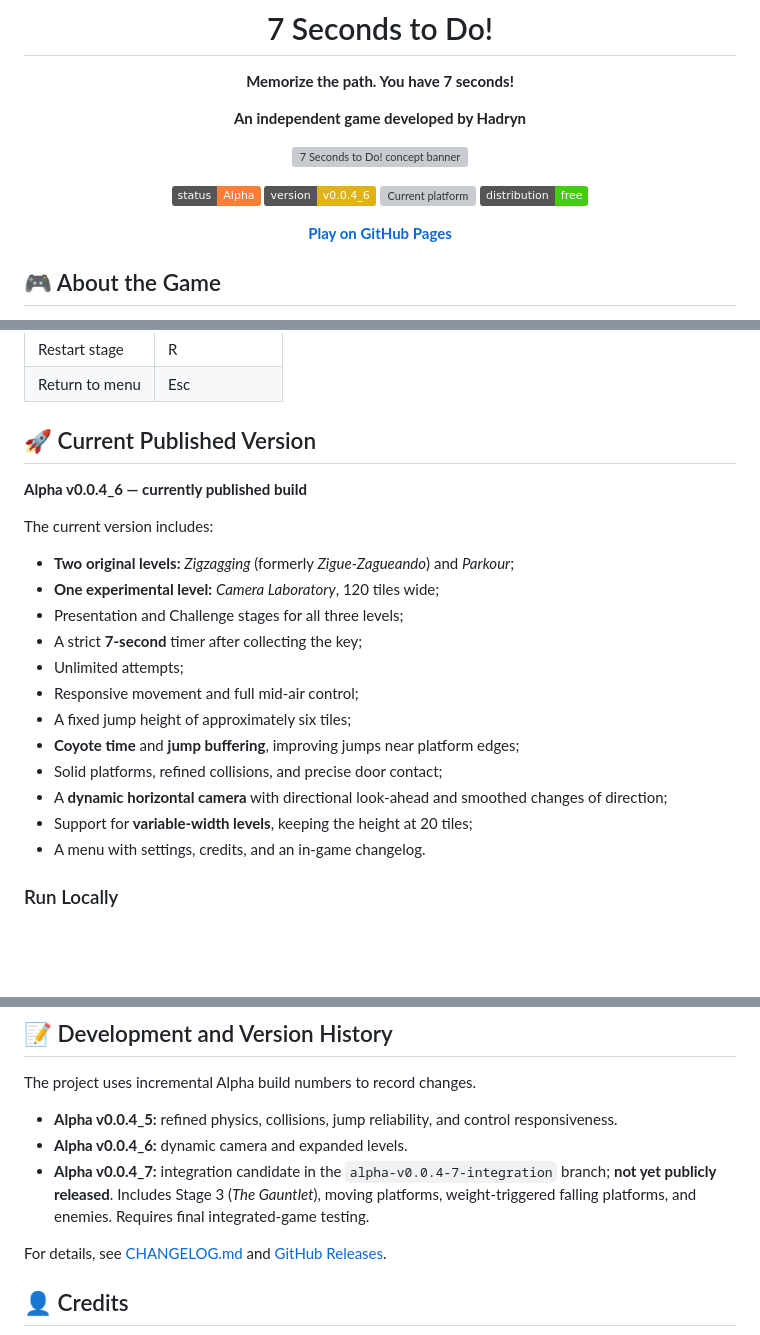
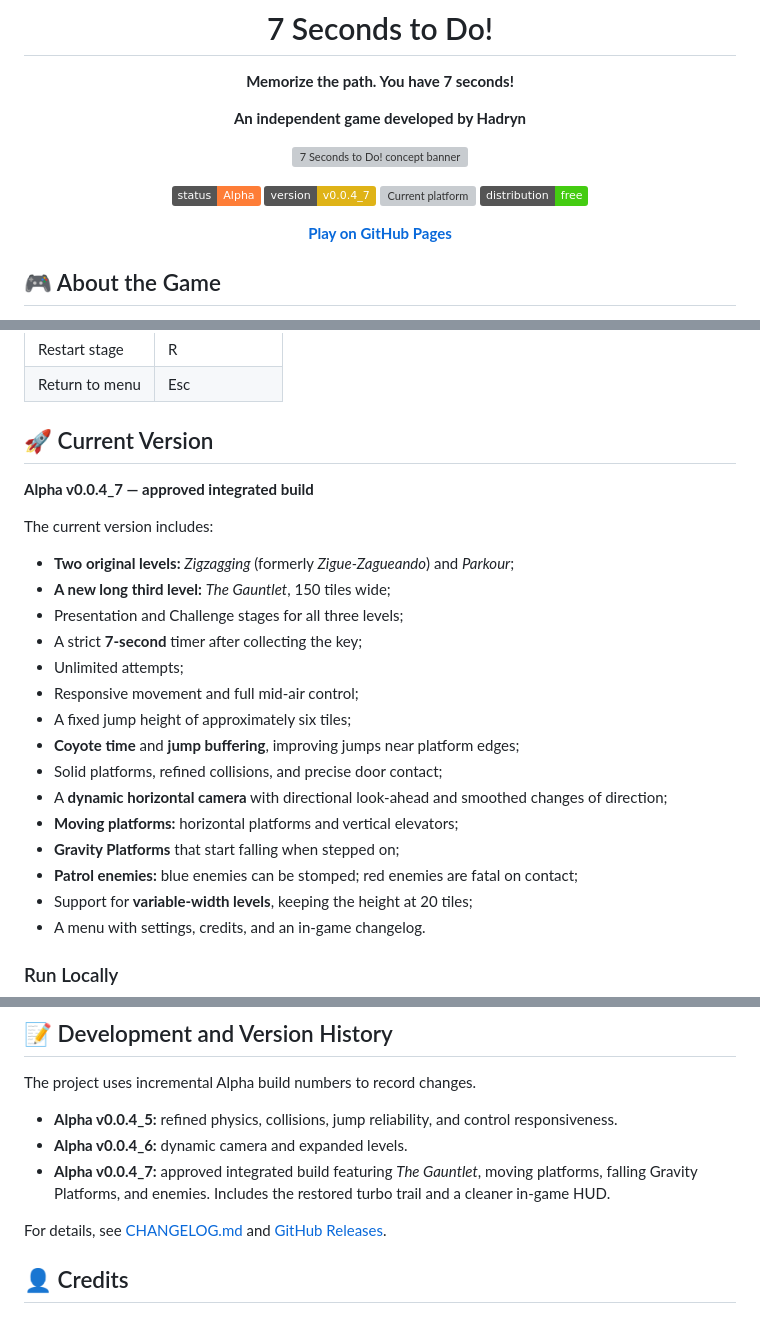
Before and after one commit to hadryndev/7-seconds-to-do, a Markdown page: README.md, 3 parts joined by grey strips. Drawn GitHub-style; badges without logos; blank space fills up the shorter version; grey boxes are pictures that could not be loaded.

Commit message:
docs: finalize approved Alpha v0.0.4_7 documentation

```diff
--- a/README.md
+++ b/README.md
@@ -9,7 +9,7 @@
 ![7 Seconds to Do! concept banner](assets/banner.png)
 
 ![Status](https://img.shields.io/badge/status-Alpha-orange)
-![Version](https://img.shields.io/badge/version-v0.0.4__6-yellow)
+![Version](https://img.shields.io/badge/version-v0.0.4__7-yellow)
 ![Current platform](https://img.shields.io/badge/platform-Web%20%2F%20HTML5-blue)
 ![Planned pricing](https://img.shields.io/badge/distribution-free-brightgreen)
 
@@ -43,14 +43,14 @@ If time runs out, the door closes, the key respawns at its original location, an
 | Restart stage | R |
 | Return to menu | Esc |
 
-## 🚀 Current Published Version
+## 🚀 Current Version
 
-**Alpha v0.0.4_6 — currently published build**
+**Alpha v0.0.4_7 — approved integrated build**
 
 The current version includes:
 
 - **Two original levels:** *Zigzagging* (formerly *Zigue-Zagueando*) and *Parkour*;
-- **One experimental level:** *Camera Laboratory*, 120 tiles wide;
+- **A new long third level:** *The Gauntlet*, 150 tiles wide;
 - Presentation and Challenge stages for all three levels;
 - A strict **7-second** timer after collecting the key;
 - Unlimited attempts;
@@ -59,6 +59,9 @@ The current version includes:
 - **Coyote time** and **jump buffering**, improving jumps near platform edges;
 - Solid platforms, refined collisions, and precise door contact;
 - A **dynamic horizontal camera** with directional look-ahead and smoothed changes of direction;
+- **Moving platforms:** horizontal platforms and vertical elevators;
+- **Gravity Platforms** that start falling when stepped on;
+- **Patrol enemies:** blue enemies can be stomped; red enemies are fatal on contact;
 - Support for **variable-width levels**, keeping the height at 20 tiles;
 - A menu with settings, credits, and an in-game changelog.
 
@@ -111,7 +114,7 @@ The project uses incremental Alpha build numbers to record changes.
 
 - **Alpha v0.0.4_5:** refined physics, collisions, jump reliability, and control responsiveness.
 - **Alpha v0.0.4_6:** dynamic camera and expanded levels.
-- **Alpha v0.0.4_7:** integration candidate in the `alpha-v0.0.4-7-integration` branch; **not yet publicly released**. Includes Stage 3 (*The Gauntlet*), moving platforms, weight-triggered falling platforms, and enemies. Requires final integrated-game testing.
+- **Alpha v0.0.4_7:** approved integrated build featuring *The Gauntlet*, moving platforms, falling Gravity Platforms, and enemies. Includes the restored turbo trail and a cleaner in-game HUD.
 
 For details, see [CHANGELOG.md](CHANGELOG.md) and [GitHub Releases](https://github.com/hadryndev/7-seconds-to-do/releases).
 
```
